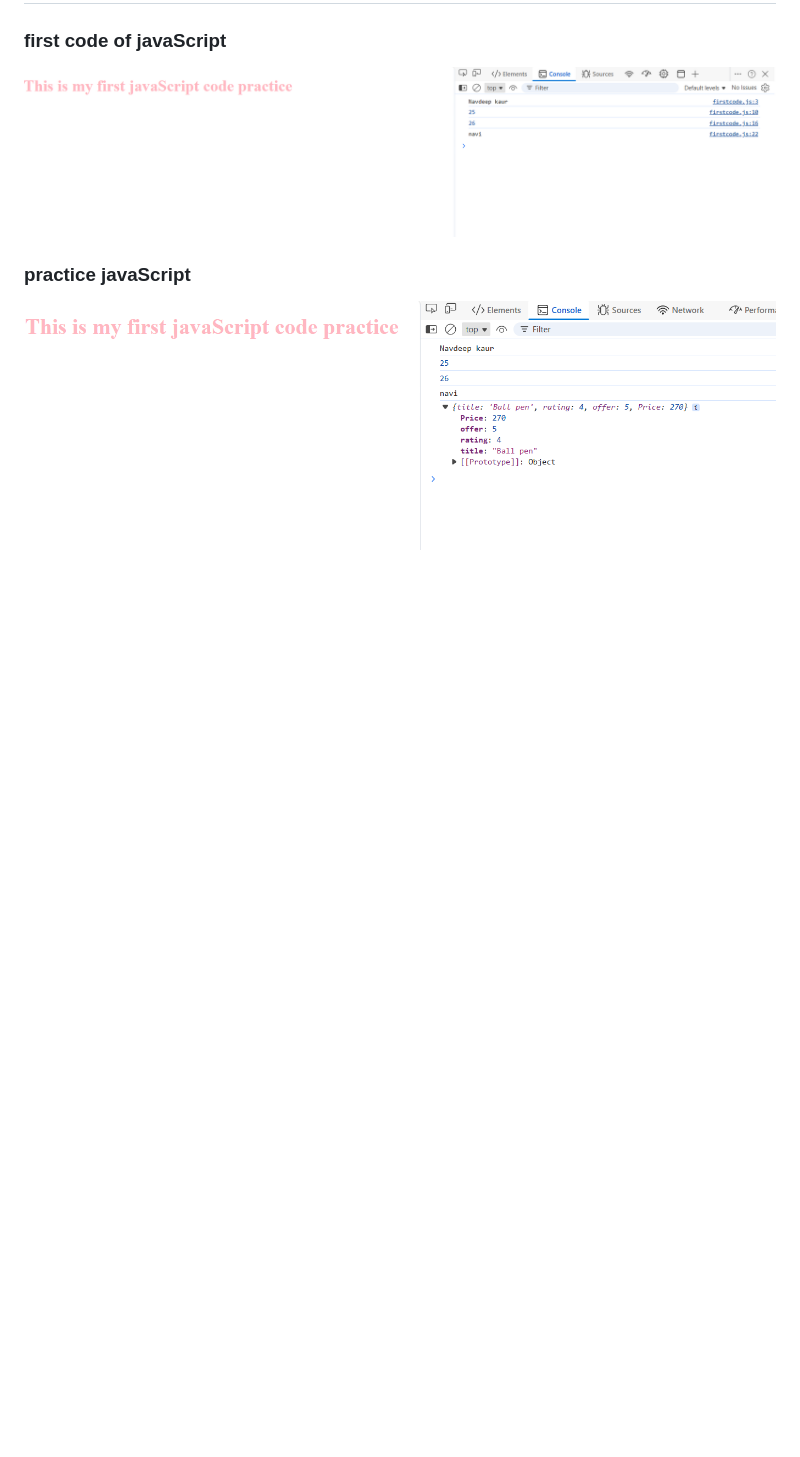
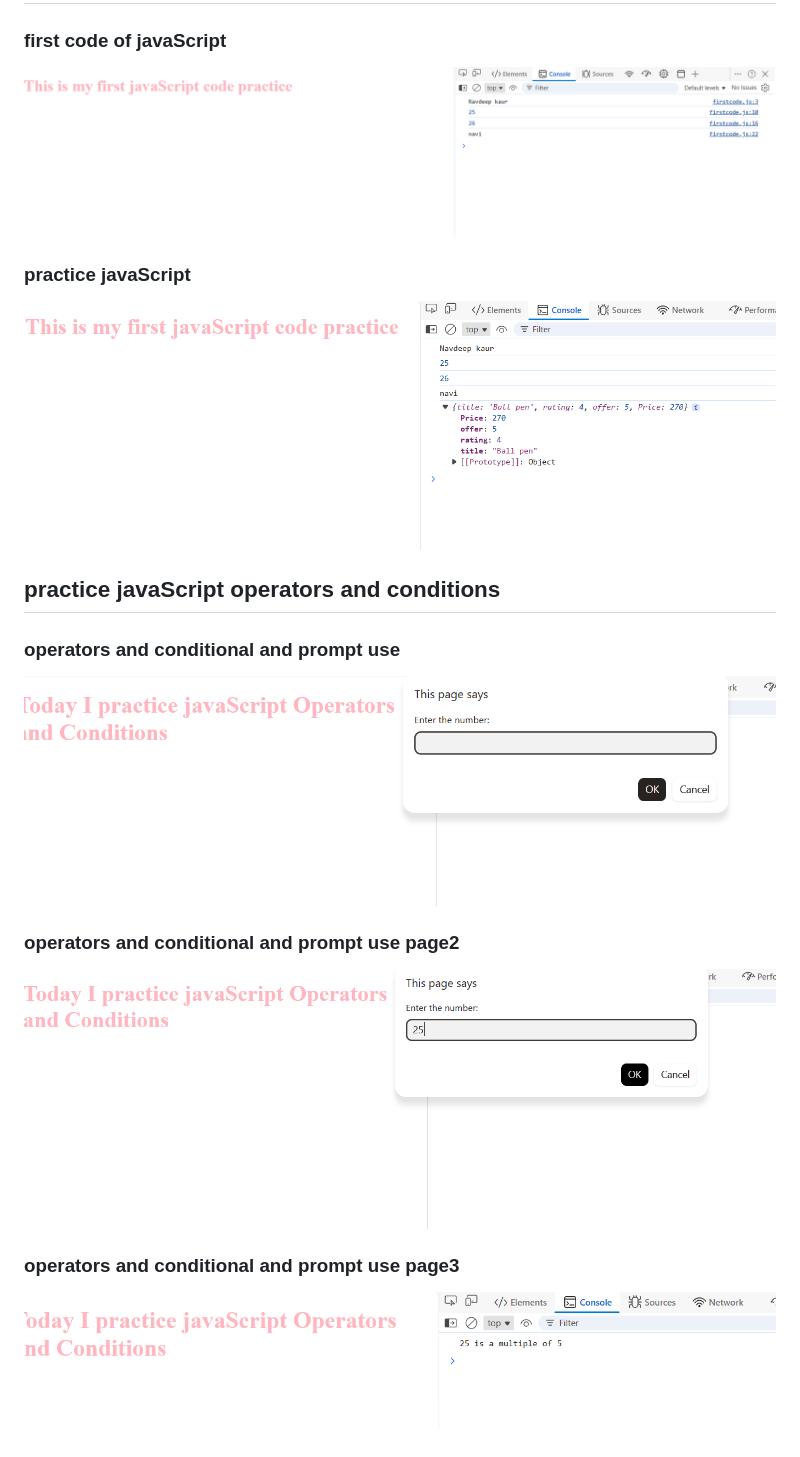
Before and after one commit to navdeep263-wq/web-development-projects, a Markdown page: README.md, the part around the change. GitHub-like rendering; pictures changed too: screenshots/javaScriptpractice.png (added), screenshots/javaScriptpractice2.png (added), screenshots/javaScriptpractice3.png (added); blank space fills up the shorter version.

Commit message:
practice javascript

```diff
--- a/README.md
+++ b/README.md
@@ -72,3 +72,13 @@ A simple contact form with basic validation using JavaScript.
 
 ### practice javaScript
 ![ practice javaScript create a object](screenshots/practicejs.png)
+
+## practice javaScript operators and conditions
+### operators and conditional and prompt use
+![operators and conditional and prompt use](screenshots/javaScriptpractice.png)
+
+### operators and conditional and prompt use page2
+![operators and conditional and prompt use2](screenshots/javaScriptpractice2.png)
+
+### operators and conditional and prompt use page3
+![operators and conditional and prompt use3](screenshots/javaScriptpractice3.png)
```
Also changed, not shown: 2 other files.
